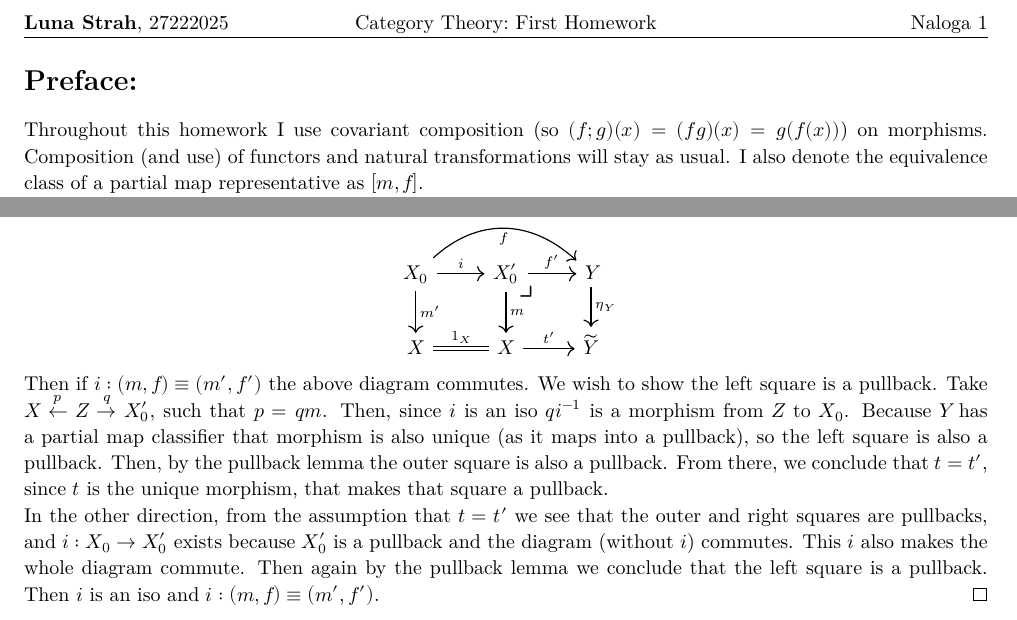
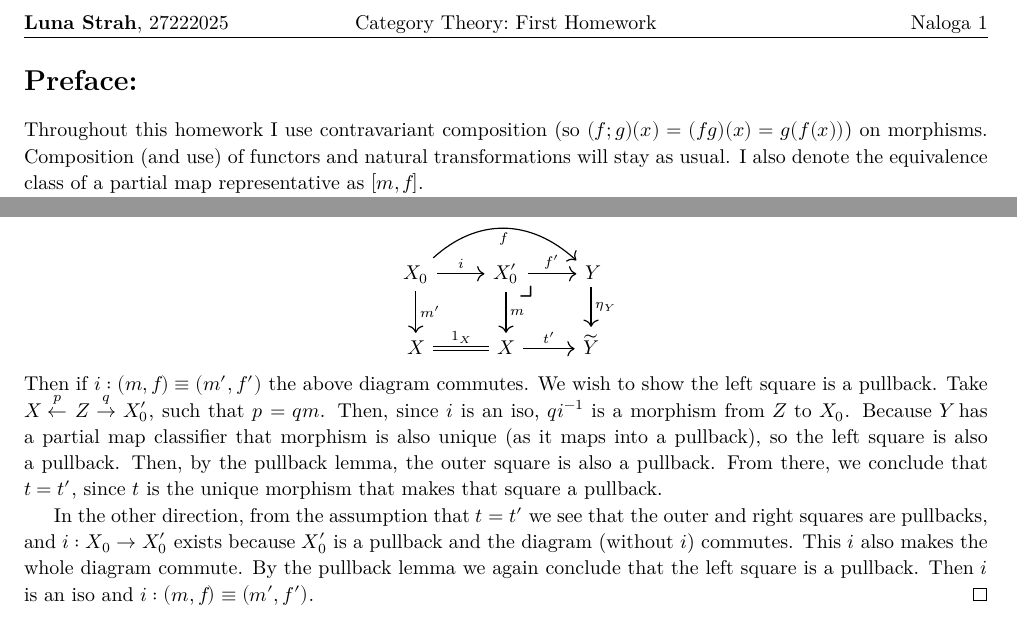
Before and after one commit to lunar-starlight/CT, a LaTeX problem sheet (hw1/hw1.tex): two parts of pages 2 and 6 of 8, joined at a grey line, cut so that both start at the same text. The pictures show the PDF file hw1/hw1.pdf that the author committed with the source.

Commit message:
finished hw1

```diff
--- a/hw1/hw1.tex
+++ b/hw1/hw1.tex
@@ -10,20 +10,20 @@
 \newcommand{\hmwkClassInstructor}{}
 \newcommand{\hmwkAuthorName}{\textbf{Luna Strah},~27222025}
 
-\def\tX{\tilde{X}}
-\def\tY{\tilde{Y\,}}
-\def\tZ{\tilde{Z}}
-\def\tmf{t_{m,f}}
+\newcommand{\tX}{\tilde{X}}
+\newcommand{\tY}{\tilde{Y\,}}
+\newcommand{\tZ}{\tilde{Z}}
+\newcommand{\tmf}{t_{m,f}}
 
 \begin{document}
 \newcat{Cpar}{\mc{C}_{\mathrm{par}}}
 
 \section{Preface:}
-Throughout this homework I use covariant composition (so \((f;g)(x) = (fg)(x) = g(f(x))\)) on morphisms. Composition (and use) of functors and natural transformations will stay as usual.
+Throughout this homework I use contravariant composition (so \((f;g)(x) = (fg)(x) = g(f(x))\)) on morphisms. Composition (and use) of functors and natural transformations will stay as usual.
 % If desired I can change this.
 I also denote the equivalence class of a partial map representative as \(\b{m, f}\).
 
-I will also write \(ℓ : \p{m, f} ⊑ \p{m', f'}\) (and \(≡\)) when I talk about the (unique) map which makes the (in)equality hold.
+I will also write \(ℓ : \p{m, f} ≡ \p{m', f'}\) (and \(⊑\)) when I talk about the (unique) map which makes the (in)equality hold.
 
 \begin{homeworkProblem}
     Show that partial maps in \(\C\) form a category. That is, define a category \(\Cpar\) with \(|\Cpar| = |\C|\) and \(\Cpar{X, Y} = \) the collection of partial maps from \(X\) to \(Y\).
@@ -315,13 +311,13 @@ I will also write \(ℓ : \p{m, f} ⊑ \p{m', f'}\) (and \(≡\)) when I talk ab
         Then if \(i : \p{m, f} ≡ \p{m', f'}\) the above diagram commutes.
         We wish to show the left square is a pullback.
         Take \(X \overset{p}{←} Z \overset{q}{→} X₀'\), such that \(p = qm\).
-        Then, since \(i\) is an iso \(qi^{-1}\) is a morphism from \(Z\) to \(X₀\).
+        Then, since \(i\) is an iso, \(qi^{-1}\) is a morphism from \(Z\) to \(X₀\).
         Because \(Y\) has a partial map classifier that morphism is also unique (as it maps into a pullback), so the left square is also a pullback.
-        Then, by the pullback lemma the outer square is also a pullback.
-        From there, we conclude that \(t = t'\), since \(t\) is the unique morphism, that makes that square a pullback.
+        Then, by the pullback lemma, the outer square is also a pullback.
+        From there, we conclude that \(t = t'\), since \(t\) is the unique morphism that makes that square a pullback.
 
         In the other direction, from the assumption that \(t = t'\) we see that the outer and right squares are pullbacks, and \(i : X₀ → X₀'\) exists because \(X₀'\) is a pullback and the diagram (without \(i\)) commutes. This \(i\) also makes the whole diagram commute.
-        Then again by the pullback lemma we conclude that the left square is a pullback.
+        By the pullback lemma we again conclude that the left square is a pullback.
         Then \(i\) is an iso and \(i : \p{m, f} ≡ \p{m', f'}\).
     \end{proof}
 \end{homeworkProblem}
```
Also changed, not shown: homework.tex (+4 -1 lines), hw1/hw1.pdf, hw1/hw1.tex (25 more changed lines), 1 other file.
